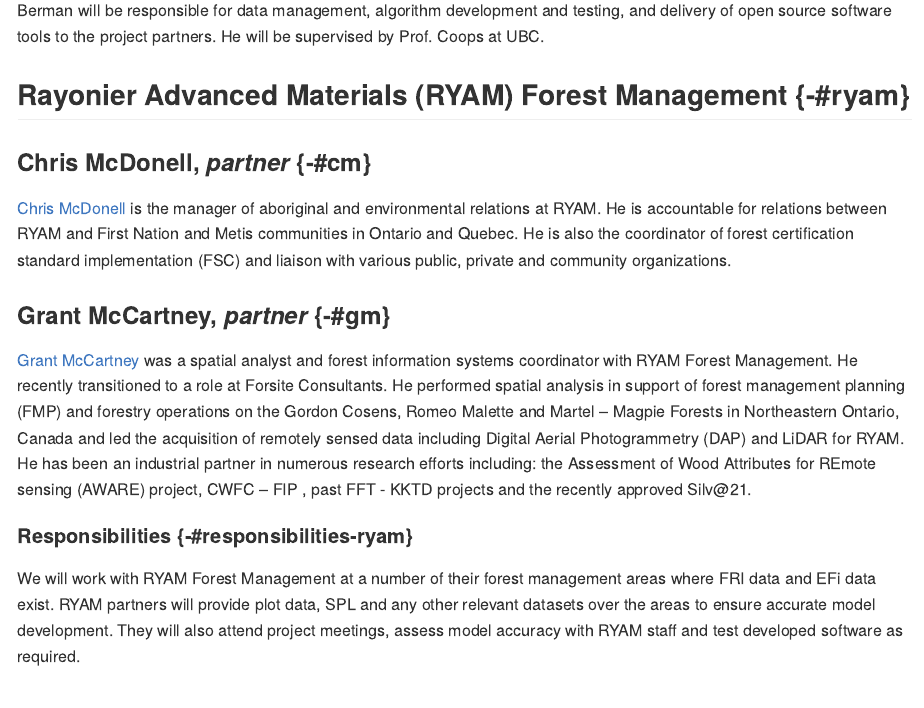
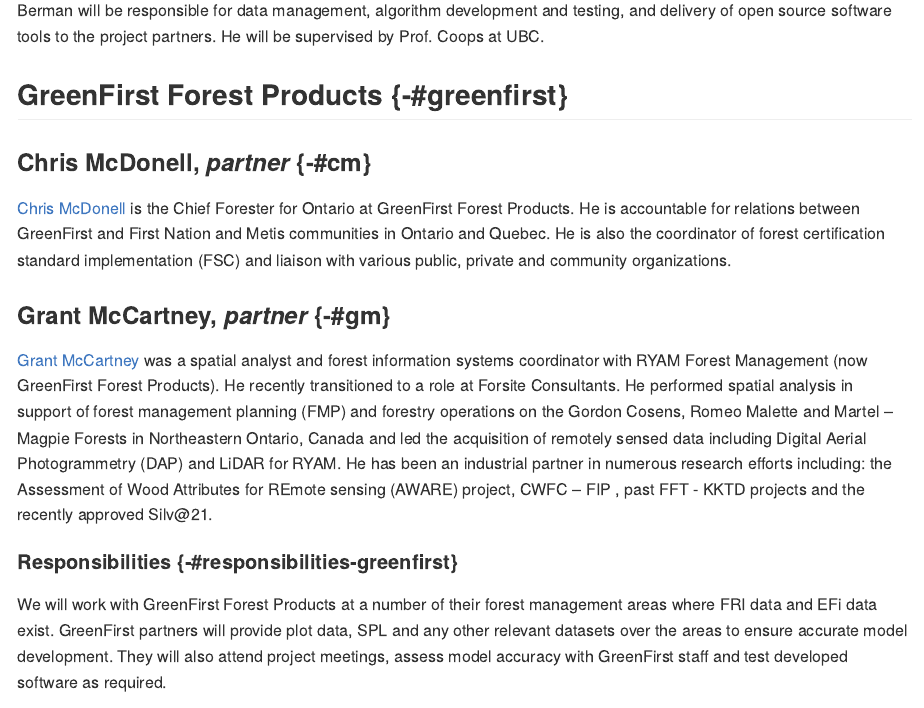
Before and after one commit to bermane/ontario-inventory, an R Markdown document (01-People.Rmd): the page in a window 1100 px wide, from 960 px down. The pictures show the output file docs/01-People.md that the author committed with the source, drawn offline in the style of GitHub.

Commit message:
changes to account for RYAM acquisition

```diff
--- a/01-People.Rmd
+++ b/01-People.Rmd
@@ -22,19 +22,19 @@
 
 Berman will be responsible for data management, algorithm development and testing, and delivery of open source software tools to the project partners. He will be supervised by Prof. Coops at UBC.
 
-## Rayonier Advanced Materials (RYAM) Forest Management {-#ryam}
+## GreenFirst Forest Products {-#greenfirst}
 
 ### Chris McDonell, *partner* {-#cm}
 
-[Chris McDonell](linkedin.com/in/chris-mcdonell-45759113) is the manager of aboriginal and environmental relations at RYAM. He is accountable for relations between RYAM and First Nation and Metis communities in Ontario and Quebec. He is also the coordinator of forest certification standard implementation (FSC) and liaison with various public, private and community organizations.
+[Chris McDonell](linkedin.com/in/chris-mcdonell-45759113) is the Chief Forester for Ontario at GreenFirst Forest Products. He is accountable for relations between GreenFirst and First Nation and Metis communities in Ontario and Quebec. He is also the coordinator of forest certification standard implementation (FSC) and liaison with various public, private and community organizations.
 
 ### Grant McCartney, *partner* {-#gm}
 
-[Grant McCartney](https://ca.linkedin.com/in/grantmccartneygis) was a spatial analyst and forest information systems coordinator with RYAM Forest Management. He recently transitioned to a role at Forsite Consultants. He performed spatial analysis in support of forest management planning (FMP) and forestry operations on the Gordon Cosens, Romeo Malette and Martel – Magpie Forests in Northeastern Ontario, Canada and led the acquisition of remotely sensed data including Digital Aerial Photogrammetry (DAP) and LiDAR for RYAM. He has been an industrial partner in numerous research efforts including: the Assessment of Wood Attributes for REmote sensing (AWARE) project, CWFC – FIP , past FFT - KKTD projects and the recently approved Silv@21.
+[Grant McCartney](https://ca.linkedin.com/in/grantmccartneygis) was a spatial analyst and forest information systems coordinator with RYAM Forest Management (now GreenFirst Forest Products). He recently transitioned to a role at Forsite Consultants. He performed spatial analysis in support of forest management planning (FMP) and forestry operations on the Gordon Cosens, Romeo Malette and Martel – Magpie Forests in Northeastern Ontario, Canada and led the acquisition of remotely sensed data including Digital Aerial Photogrammetry (DAP) and LiDAR for RYAM. He has been an industrial partner in numerous research efforts including: the Assessment of Wood Attributes for REmote sensing (AWARE) project, CWFC – FIP , past FFT - KKTD projects and the recently approved Silv@21.
 
-#### Responsibilities {-#responsibilities-ryam}
+#### Responsibilities {-#responsibilities-greenfirst}
 
-We will work with RYAM Forest Management at a number of their forest management areas where FRI data and EFi data exist. RYAM partners will provide plot data, SPL and any other relevant datasets over the areas to ensure accurate model development. They will also attend project meetings, assess model accuracy with RYAM staff and test developed software as required.
+We will work with GreenFirst Forest Products at a number of their forest management areas where FRI data and EFi data exist. GreenFirst partners will provide plot data, SPL and any other relevant datasets over the areas to ensure accurate model development. They will also attend project meetings, assess model accuracy with GreenFirst staff and test developed software as required.
 
 ## Ontario Ministry of Northern Development, Mines, Natural Resources and Forestry {-#ministry}
 
```
Also changed, not shown: 02-Project-Details.Rmd (+1 -1 lines), index.Rmd (+3 -3 lines), docs/01-People.md, docs/02-Project-Details.md, docs/index.md, docs/search_index.json, 3 other files.
